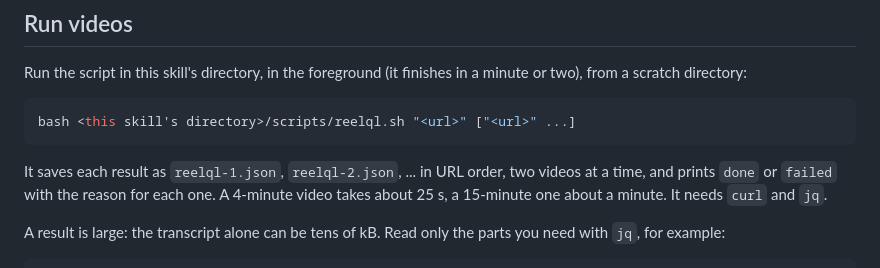
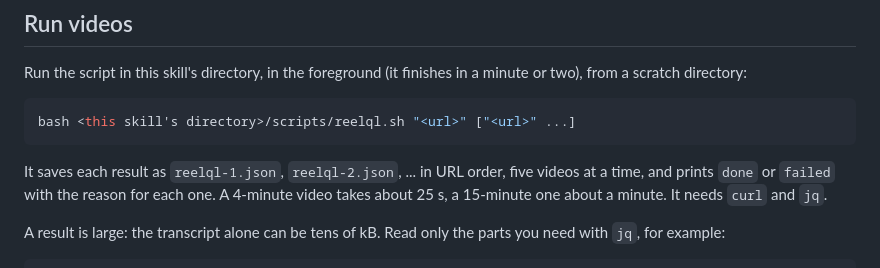
Before and after one commit to tomascupr/reelql, a Markdown page: skills/reelql/SKILL.md, the part around the change. Drawn GitHub-style.

Commit message:
SKILL.md: reelql.sh runs five videos at a time, not two

````diff
--- a/skills/reelql/SKILL.md
+++ b/skills/reelql/SKILL.md
@@ -15,7 +15,7 @@ Run the script in this skill's directory, in the foreground (it finishes in a mi
 bash <this skill's directory>/scripts/reelql.sh "<url>" ["<url>" ...]
 ```
 
-It saves each result as `reelql-1.json`, `reelql-2.json`, ... in URL order, two videos at a time, and prints `done` or `failed` with the reason for each one. A 4-minute video takes about 25 s, a 15-minute one about a minute. It needs `curl` and `jq`.
+It saves each result as `reelql-1.json`, `reelql-2.json`, ... in URL order, five videos at a time, and prints `done` or `failed` with the reason for each one. A 4-minute video takes about 25 s, a 15-minute one about a minute. It needs `curl` and `jq`.
 
 A result is large: the transcript alone can be tens of kB. Read only the parts you need with `jq`, for example:
 
````
